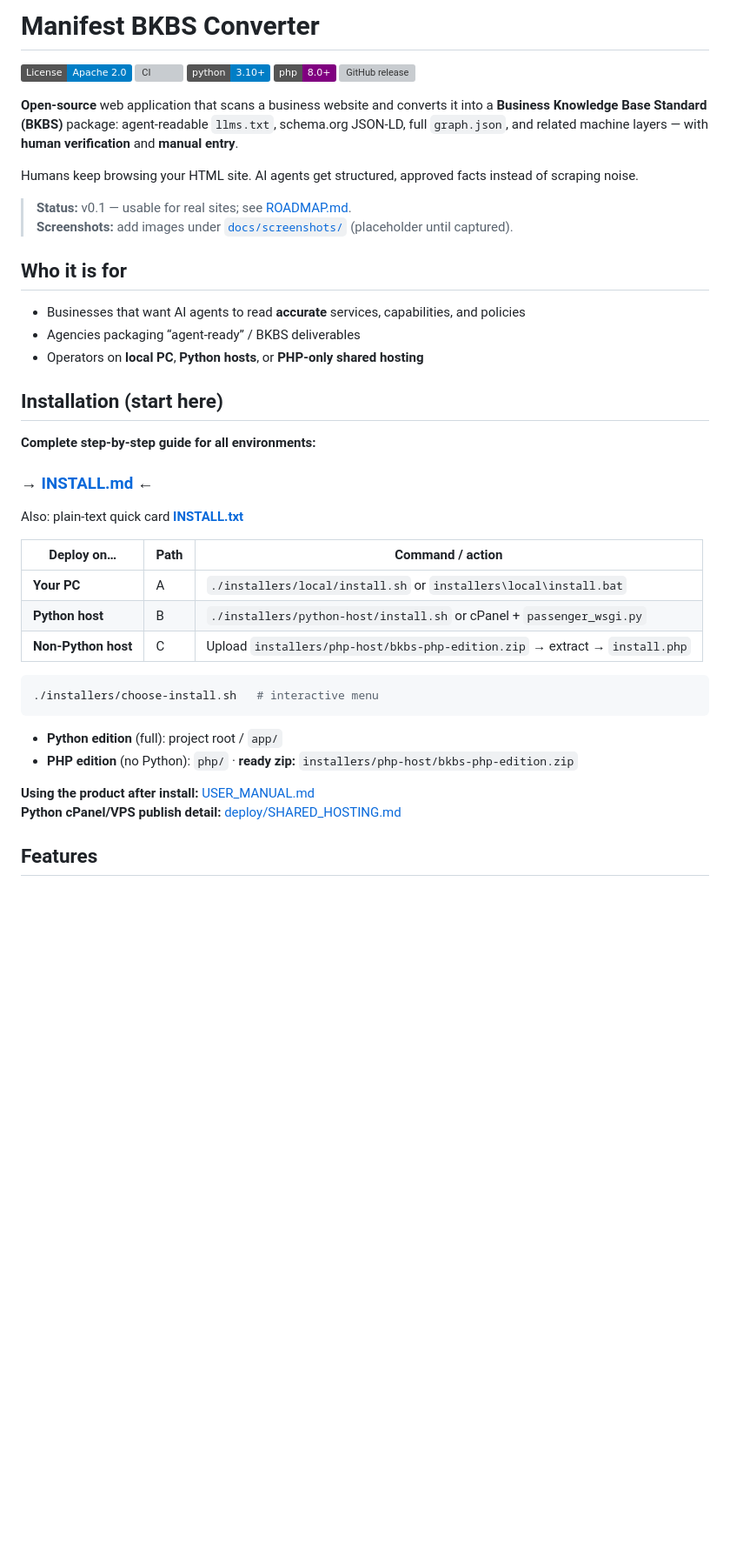
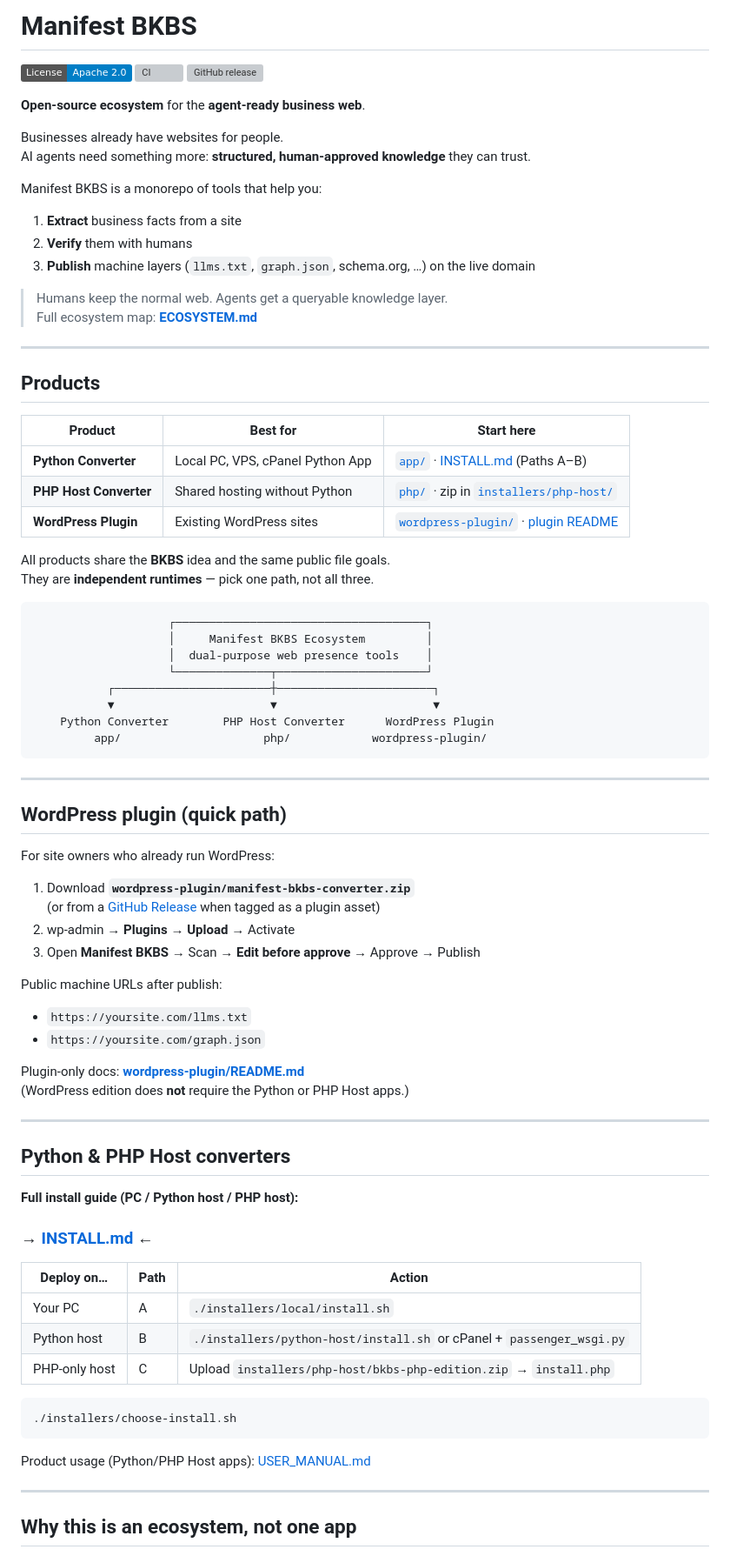
Before and after one commit to brandonjoubert/Manifest---BKBS-Converter, a Markdown page: README.md, the part around one of its changes. Shown at 87% size. GitHub-like rendering; badges without logos; blank space fills up the shorter version; grey boxes are pictures that could not be loaded.

Commit message:
Present monorepo as Manifest BKBS ecosystem
Root README as multi-product front door, ECOSYSTEM.md map, and GitHub
publishing guide so WordPress is a first-class product path.

````diff
--- a/README.md
+++ b/README.md
@@ -1,47 +1,87 @@
-# Manifest BKBS Converter
+# Manifest BKBS
 
 [![License](https://img.shields.io/badge/License-Apache_2.0-blue.svg)](./LICENSE)
 [![CI](https://github.com/brandonjoubert/Manifest---BKBS-Converter/actions/workflows/ci.yml/badge.svg)](https://github.com/brandonjoubert/Manifest---BKBS-Converter/actions/workflows/ci.yml)
-[![Python 3.10+](https://img.shields.io/badge/python-3.10+-blue.svg)](https://www.python.org/downloads/)
-[![PHP 8+](https://img.shields.io/badge/php-8.0+-purple.svg)](https://www.php.net/)
 [![GitHub release](https://img.shields.io/github/v/release/brandonjoubert/Manifest---BKBS-Converter?include_prereleases)](https://github.com/brandonjoubert/Manifest---BKBS-Converter/releases)
 
-**Open-source** web application that scans a business website and converts it into a **Business Knowledge Base Standard (BKBS)** package: agent-readable `llms.txt`, schema.org JSON-LD, full `graph.json`, and related machine layers — with **human verification** and **manual entry**.
+**Open-source ecosystem** for the **agent-ready business web**.
 
-Humans keep browsing your HTML site. AI agents get structured, approved facts instead of scraping noise.
+Businesses already have websites for people.
+AI agents need something more: **structured, human-approved knowledge** they can trust.
 
-> **Status:** v0.1 — usable for real sites; see [ROADMAP.md](./ROADMAP.md).
-> **Screenshots:** add images under [`docs/screenshots/`](./docs/screenshots/) (placeholder until captured).
+Manifest BKBS is a monorepo of tools that help you:
 
-## Who it is for
+1. **Extract** business facts from a site
+2. **Verify** them with humans
+3. **Publish** machine layers (`llms.txt`, `graph.json`, schema.org, …) on the live domain
 
-- Businesses that want AI agents to read **accurate** services, capabilities, and policies
-- Agencies packaging “agent-ready” / BKBS deliverables
-- Operators on **local PC**, **Python hosts**, or **PHP-only shared hosting**
+> Humans keep the normal web. Agents get a queryable knowledge layer.
+> Full ecosystem map: **[ECOSYSTEM.md](./ECOSYSTEM.md)**
 
-## Installation (start here)
+---
 
-**Complete step-by-step guide for all environments:**
+## Products
+
+| Product | Best for | Start here |
+|---------|----------|------------|
+| **Python Converter** | Local PC, VPS, cPanel Python App | [`app/`](./app/) · [INSTALL.md](./INSTALL.md) (Paths A–B) |
+| **PHP Host Converter** | Shared hosting without Python | [`php/`](./php/) · zip in [`installers/php-host/`](./installers/php-host/) |
+| **WordPress Plugin** | Existing WordPress sites | [`wordpress-plugin/`](./wordpress-plugin/) · [plugin README](./wordpress-plugin/README.md) |
+
+All products share the **BKBS** idea and the same public file goals.
+They are **independent runtimes** — pick one path, not all three.
+
+```text
+                    ┌─────────────────────────────────────┐
+                    │     Manifest BKBS Ecosystem         │
+                    │  dual-purpose web presence tools    │
+                    └──────────────┬──────────────────────┘
+           ┌───────────────────────┼───────────────────────┐
+           ▼                       ▼                       ▼
+    Python Converter        PHP Host Converter      WordPress Plugin
+         app/                     php/            wordpress-plugin/
+```
+
+---
+
+## WordPress plugin (quick path)
+
+For site owners who already run WordPress:
+
+1. Download **`wordpress-plugin/manifest-bkbs-converter.zip`**
+   (or from a [GitHub Release](https://github.com/brandonjoubert/Manifest---BKBS-Converter/releases) when tagged as a plugin asset)
+2. wp-admin → **Plugins → Upload** → Activate
+3. Open **Manifest BKBS** → Scan → **Edit before approve** → Approve → Publish
+
+Public machine URLs after publish:
+
+- `https://yoursite.com/llms.txt`
+- `https://yoursite.com/graph.json`
+
+Plugin-only docs: **[wordpress-plugin/README.md](./wordpress-plugin/README.md)**
+(WordPress edition does **not** require the Python or PHP Host apps.)
+
+---
+
+## Python & PHP Host converters
+
+**Full install guide (PC / Python host / PHP host):**
 
 ### → [INSTALL.md](./INSTALL.md) ←
 
-Also: plain-text quick card **[INSTALL.txt](./INSTALL.txt)**
-
-| Deploy on… | Path | Command / action |
-|------------|------|------------------|
-| **Your PC** | A | `./installers/local/install.sh` or `installers\local\install.bat` |
-| **Python host** | B | `./installers/python-host/install.sh` or cPanel + `passenger_wsgi.py` |
-| **Non-Python host** | C | Upload `installers/php-host/bkbs-php-edition.zip` → extract → `install.php` |
+| Deploy on… | Path | Action |
+|------------|------|--------|
+| Your PC | A | `./installers/local/install.sh` |
+| Python host | B | `./installers/python-host/install.sh` or cPanel + `passenger_wsgi.py` |
+| PHP-only host | C | Upload `installers/php-host/bkbs-php-edition.zip` → `install.php` |
 
 ```bash
-./installers/choose-install.sh   # interactive menu
+./installers/choose-install.sh
 ```
 
-- **Python edition** (full): project root / `app/`
-- **PHP edition** (no Python): `php/` · **ready zip:** `installers/php-host/bkbs-php-edition.zip`
+Product usage (Python/PHP Host apps): [USER_MANUAL.md](./USER_MANUAL.md)
 
-**Using the product after install:** [USER_MANUAL.md](./USER_MANUAL.md)
-**Python cPanel/VPS publish detail:** [deploy/SHARED_HOSTING.md](./deploy/SHARED_HOSTING.md)
+---
 
-## Features
+## Why this is an ecosystem, not one app
 
````
Also changed, not shown: other parts of README.md (+34 -119 lines), ECOSYSTEM.md (added, +154 -0 lines), docs/GITHUB_ECOSYSTEM_PUBLISHING.md (added, +113 -0 lines).
